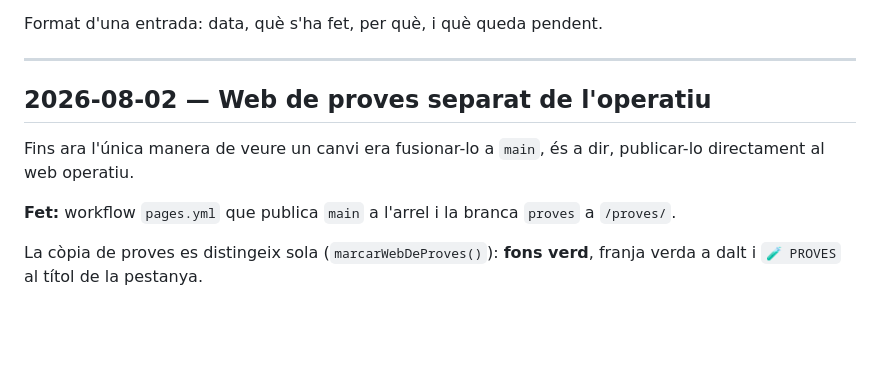
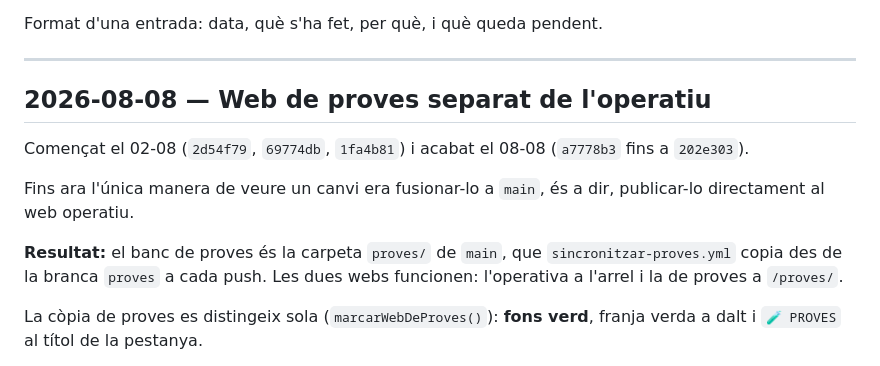
Before and after one commit to correvents/Risc-Grae-v1, a Markdown page: DIARI.md, the part around the change. GitHub-like rendering; blank space fills up the shorter version.

Commit message:
Diari: datar bé l'entrada del web de proves
La feina va començar el 2 d'agost però es va acabar el dia 8; l'entrada
duia la data d'inici i deixava el resultat final poc visible.

Co-Authored-By: Claude Opus 5 <noreply@anthropic.com>
Claude-Session: https://claude.ai/code/session_017BVvjNDyyG1Hyvd7kL1dev

```diff
--- a/DIARI.md
+++ b/DIARI.md
@@ -8,11 +8,13 @@ Format d'una entrada: data, què s'ha fet, per què, i què queda pendent.
 
 ---
 
-## 2026-08-02 — Web de proves separat de l'operatiu
+## 2026-08-08 — Web de proves separat de l'operatiu
+
+Començat el 02-08 (`2d54f79`, `69774db`, `1fa4b81`) i acabat el 08-08 (`a7778b3` fins a `202e303`).
 
 Fins ara l'única manera de veure un canvi era fusionar-lo a `main`, és a dir, publicar-lo directament al web operatiu.
 
-**Fet:** workflow `pages.yml` que publica `main` a l'arrel i la branca `proves` a `/proves/`.
+**Resultat:** el banc de proves és la carpeta `proves/` de `main`, que `sincronitzar-proves.yml` copia des de la branca `proves` a cada push. Les dues webs funcionen: l'operativa a l'arrel i la de proves a `/proves/`.
 
 La còpia de proves es distingeix sola (`marcarWebDeProves()`): **fons verd**, franja verda a dalt i `🧪 PROVES` al títol de la pestanya.
 
```
